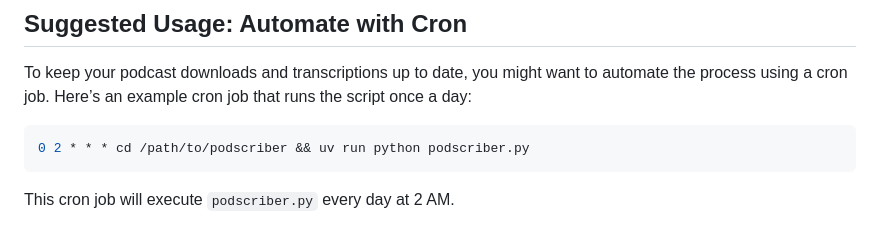
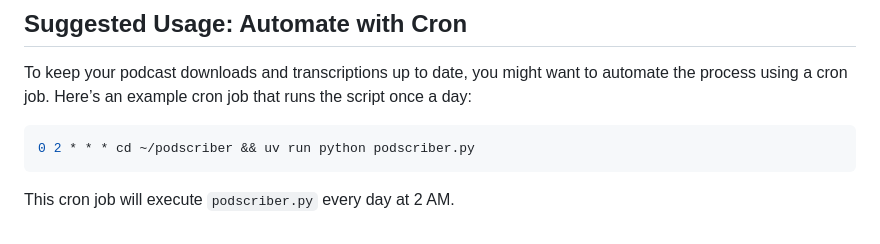
Before and after one commit to danielraffel/podscriber, a Markdown page: README.md, the part around the change. GitHub-like rendering.

````diff
--- a/README.md
+++ b/README.md
@@ -90,7 +90,7 @@ https://<GITHUB_USERNAME>.github.io/<GITHUB_REPO_NAME>/
 To keep your podcast downloads and transcriptions up to date, you might want to automate the process using a cron job. Here’s an example cron job that runs the script once a day:
 
 ```bash
-0 2 * * * cd /path/to/podscriber && uv run python podscriber.py
+0 2 * * * cd ~/podscriber && uv run python podscriber.py
 ```
 
 This cron job will execute `podscriber.py` every day at 2 AM.
````
